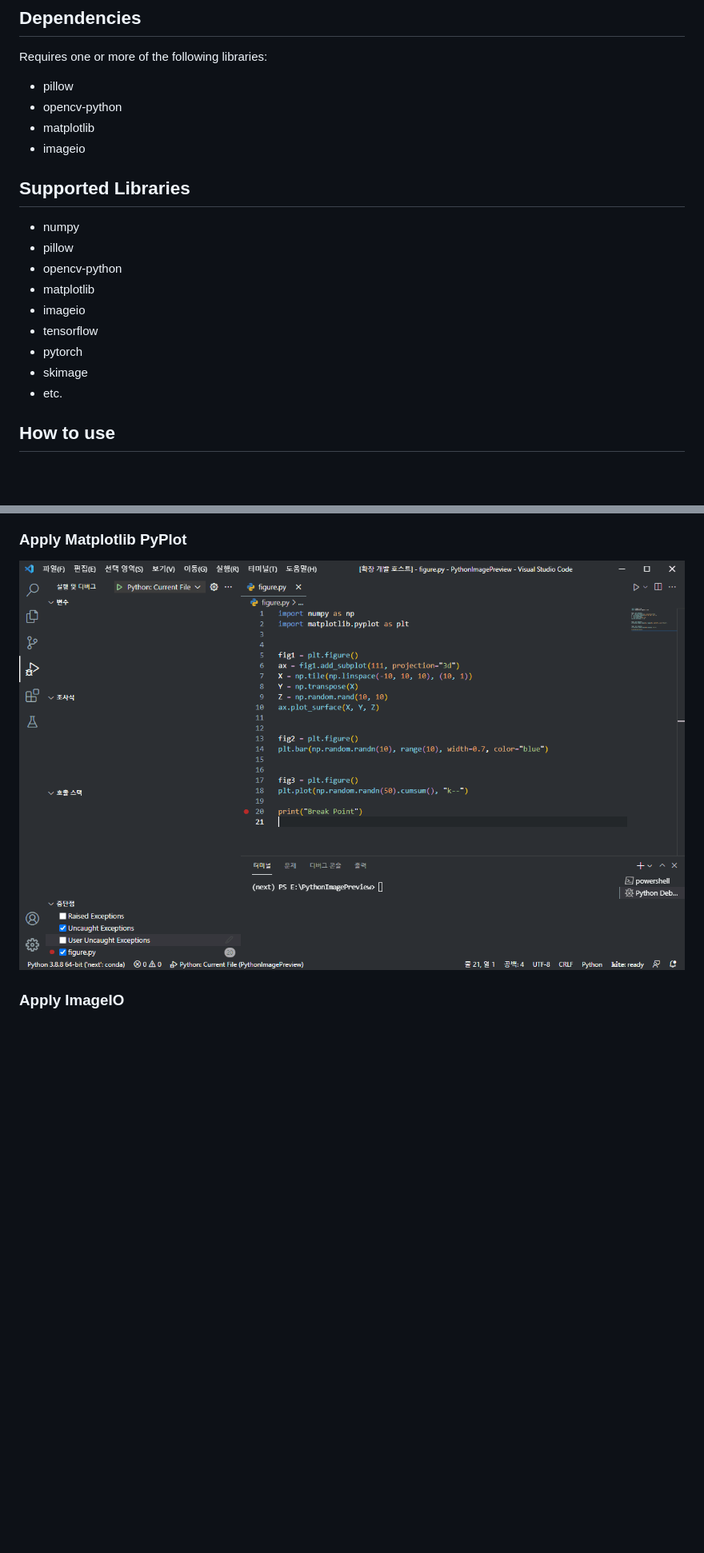
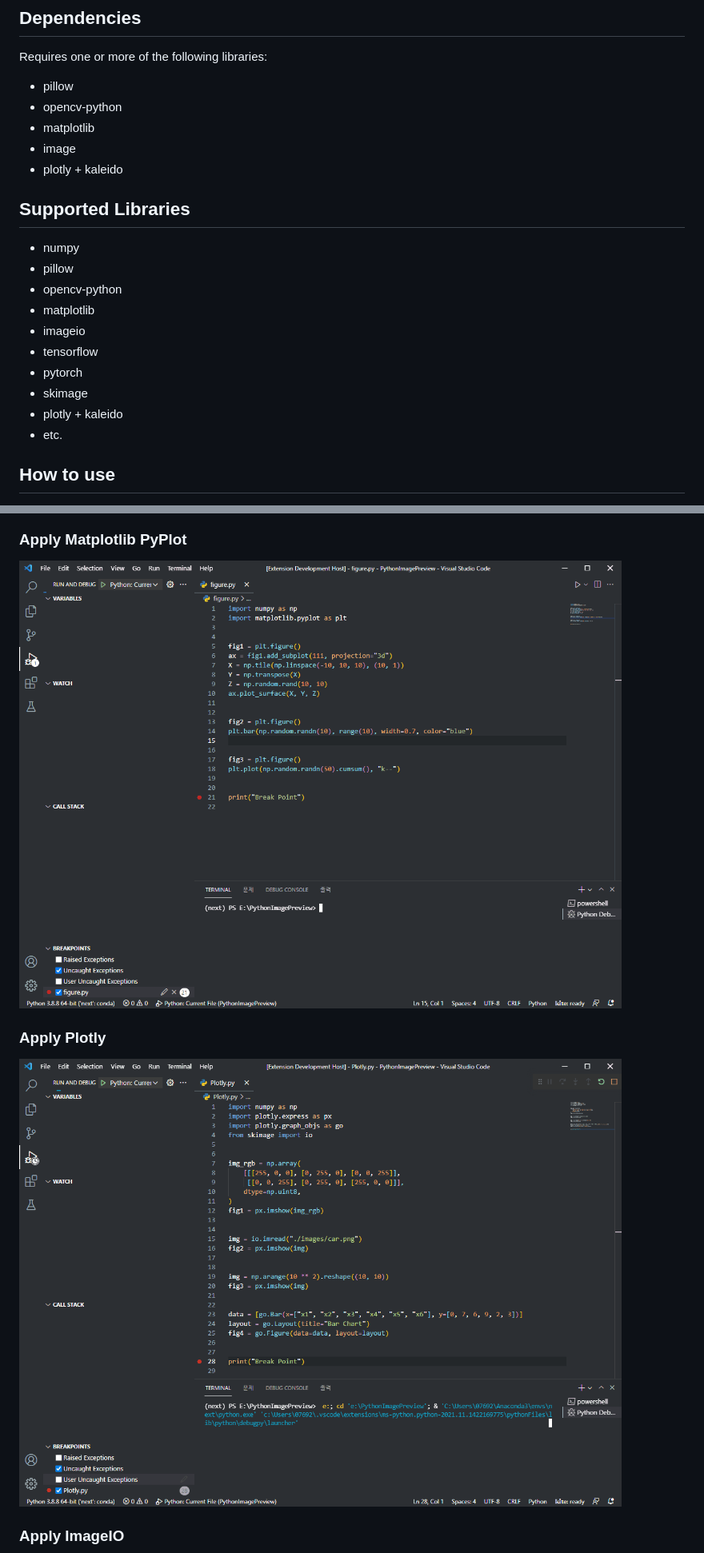
Before and after one commit to 076923/python-image-preview, a Markdown page: README.md, 2 parts joined by grey strips. Shown at 80% size. Rendered like a GitHub page; pictures changed too: images/Figure.gif, images/Plotly.gif (added); blank space fills up the shorter version.

Commit message:
[기능] : Plotly 지원을 추가한다

```diff
--- a/README.md
+++ b/README.md
@@ -9,7 +9,8 @@ Requires one or more of the following libraries:
 - pillow
 - opencv-python
 - matplotlib
-- imageio
+- image
+- plotly + kaleido
 
 ## Supported Libraries
 
@@ -21,6 +22,7 @@ Requires one or more of the following libraries:
 - tensorflow
 - pytorch
 - skimage
+- plotly + kaleido
 - etc.
 
 ## How to use
@@ -60,6 +62,10 @@ Requires one or more of the following libraries:
 
 ![PyPlot](images/Figure.gif)
 
+### Apply Plotly
+
+![Plotly](images/Plotly.gif)
+
 ### Apply ImageIO
 
 ![ImageIO](images/ImageIO.gif)
```
Also changed, not shown: CHANGELOG.md (+6 -0 lines), 1 other file.
